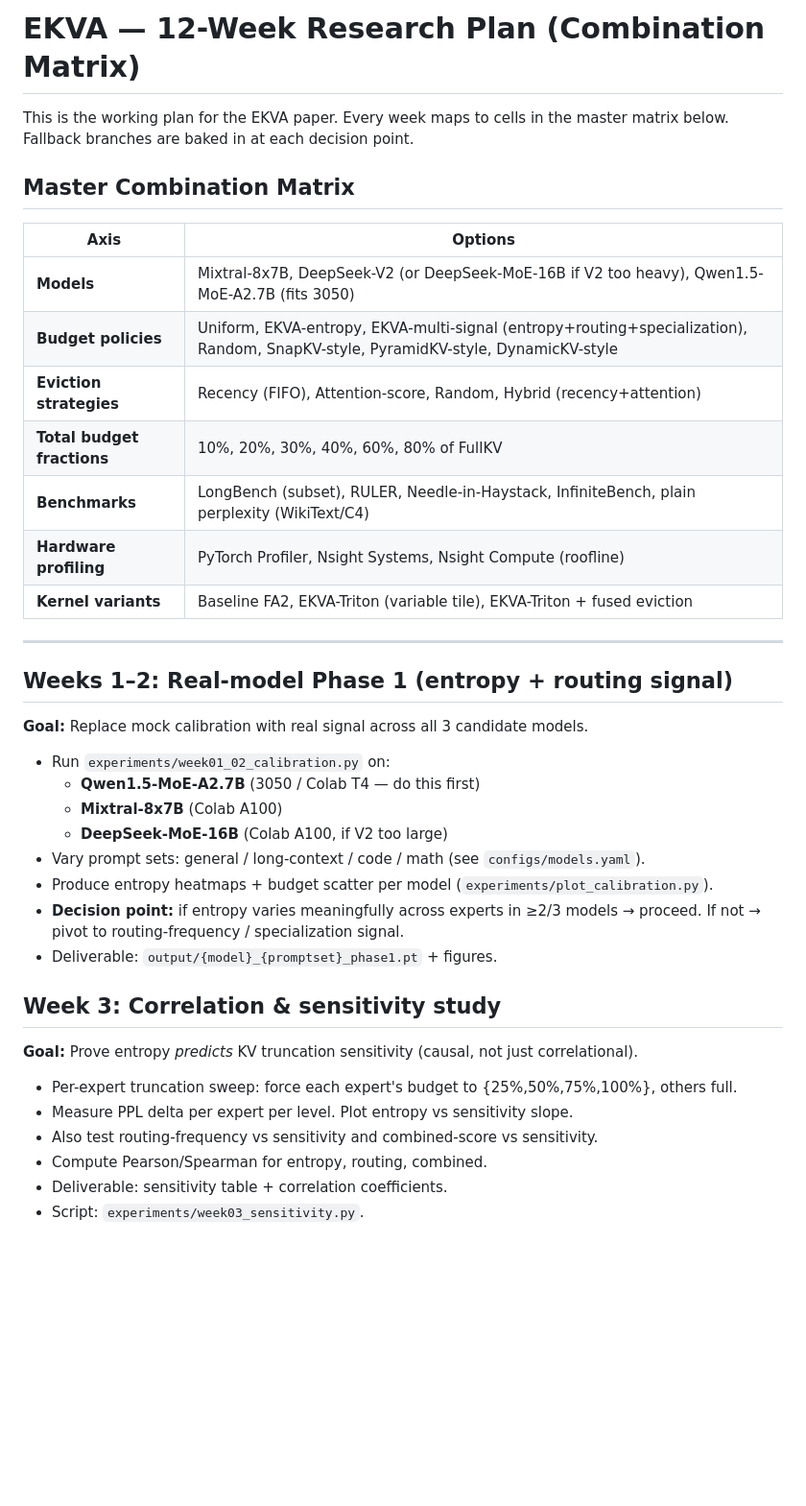
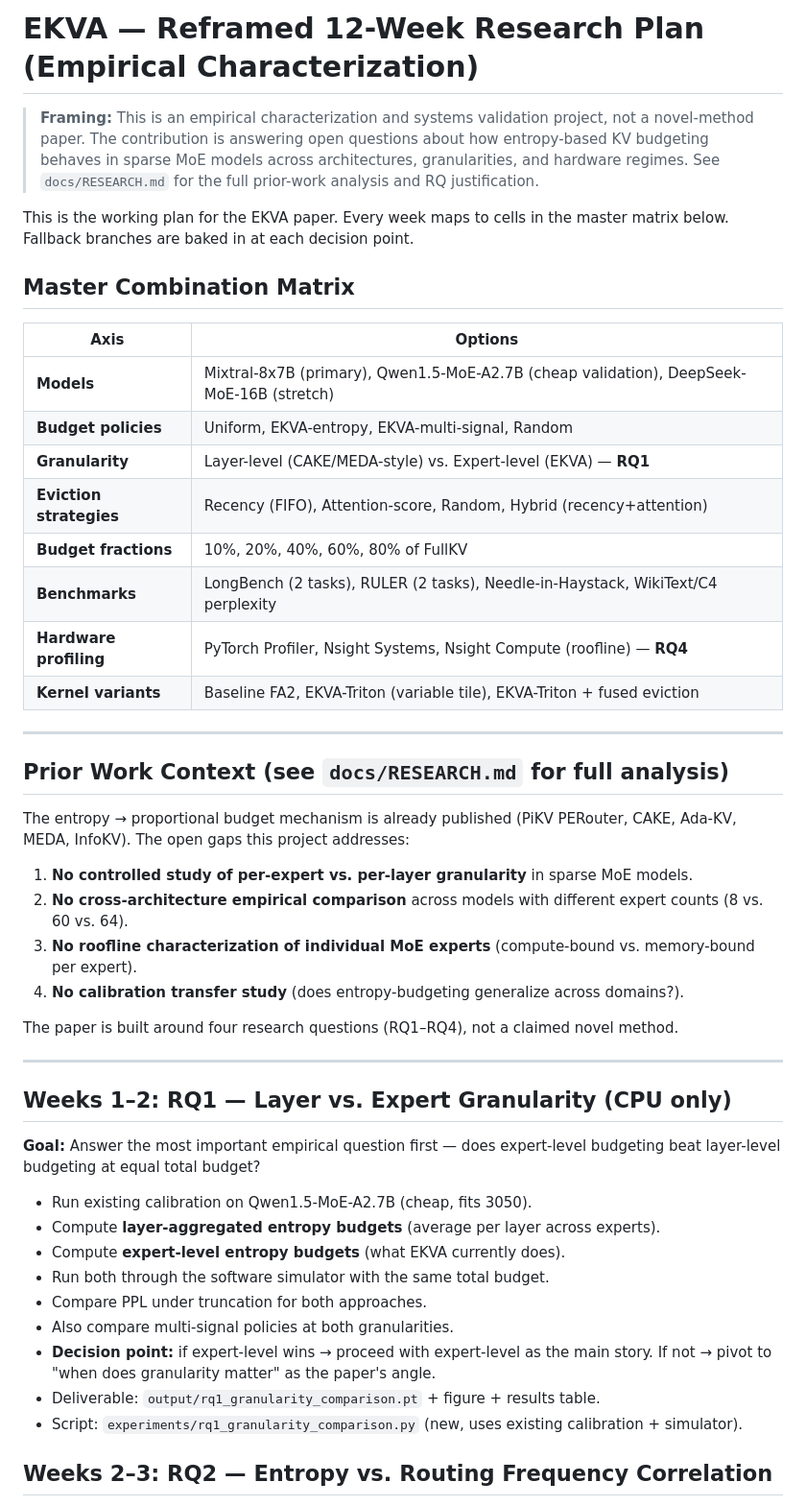
Before and after one commit to GauravPatil2515/EKVA, a Markdown page: PLAN.md, the part around one of its changes. Shown at 96% size. Rendered like a GitHub page; blank space fills up the shorter version.

Commit message:
chore: update implementation plan with two-phase RQ strategy

```diff
--- a/PLAN.md
+++ b/PLAN.md
@@ -1,4 +1,10 @@
-# EKVA — 12-Week Research Plan (Combination Matrix)
+# EKVA — Reframed 12-Week Research Plan (Empirical Characterization)
+
+> **Framing:** This is an empirical characterization and systems validation project,
+> not a novel-method paper. The contribution is answering open questions about how
+> entropy-based KV budgeting behaves in sparse MoE models across architectures,
+> granularities, and hardware regimes. See `docs/RESEARCH.md` for the full
+> prior-work analysis and RQ justification.
 
 This is the working plan for the EKVA paper. Every week maps to cells in the
 master matrix below. Fallback branches are baked in at each decision point.
@@ -7,32 +13,45 @@ master matrix below. Fallback branches are baked in at each decision point.
 
 | Axis | Options |
 |---|---|
-| **Models** | Mixtral-8x7B, DeepSeek-V2 (or DeepSeek-MoE-16B if V2 too heavy), Qwen1.5-MoE-A2.7B (fits 3050) |
-| **Budget policies** | Uniform, EKVA-entropy, EKVA-multi-signal (entropy+routing+specialization), Random, SnapKV-style, PyramidKV-style, DynamicKV-style |
+| **Models** | Mixtral-8x7B (primary), Qwen1.5-MoE-A2.7B (cheap validation), DeepSeek-MoE-16B (stretch) |
+| **Budget policies** | Uniform, EKVA-entropy, EKVA-multi-signal, Random |
+| **Granularity** | Layer-level (CAKE/MEDA-style) vs. Expert-level (EKVA) — **RQ1** |
 | **Eviction strategies** | Recency (FIFO), Attention-score, Random, Hybrid (recency+attention) |
-| **Total budget fractions** | 10%, 20%, 30%, 40%, 60%, 80% of FullKV |
-| **Benchmarks** | LongBench (subset), RULER, Needle-in-Haystack, InfiniteBench, plain perplexity (WikiText/C4) |
-| **Hardware profiling** | PyTorch Profiler, Nsight Systems, Nsight Compute (roofline) |
+| **Budget fractions** | 10%, 20%, 40%, 60%, 80% of FullKV |
+| **Benchmarks** | LongBench (2 tasks), RULER (2 tasks), Needle-in-Haystack, WikiText/C4 perplexity |
+| **Hardware profiling** | PyTorch Profiler, Nsight Systems, Nsight Compute (roofline) — **RQ4** |
 | **Kernel variants** | Baseline FA2, EKVA-Triton (variable tile), EKVA-Triton + fused eviction |
 
 ---
 
-## Weeks 1–2: Real-model Phase 1 (entropy + routing signal)
-**Goal:** Replace mock calibration with real signal across all 3 candidate models.
-- Run `experiments/week01_02_calibration.py` on:
-  - **Qwen1.5-MoE-A2.7B** (3050 / Colab T4 — do this first)
-  - **Mixtral-8x7B** (Colab A100)
-  - **DeepSeek-MoE-16B** (Colab A100, if V2 too large)
-- Vary prompt sets: general / long-context / code / math (see `configs/models.yaml`).
-- Produce entropy heatmaps + budget scatter per model (`experiments/plot_calibration.py`).
-- **Decision point:** if entropy varies meaningfully across experts in ≥2/3 models → proceed. If not → pivot to routing-frequency / specialization signal.
-- Deliverable: `output/{model}_{promptset}_phase1.pt` + figures.
+## Prior Work Context (see `docs/RESEARCH.md` for full analysis)
 
-## Week 3: Correlation & sensitivity study
-**Goal:** Prove entropy *predicts* KV truncation sensitivity (causal, not just correlational).
-- Per-expert truncation sweep: force each expert's budget to {25%,50%,75%,100%}, others full.
-- Measure PPL delta per expert per level. Plot entropy vs sensitivity slope.
-- Also test routing-frequency vs sensitivity and combined-score vs sensitivity.
-- Compute Pearson/Spearman for entropy, routing, combined.
-- Deliverable: sensitivity table + correlation coefficients.
-- Script: `experiments/week03_sensitivity.py`.
+The entropy → proportional budget mechanism is already published (PiKV PERouter,
+CAKE, Ada-KV, MEDA, InfoKV). The open gaps this project addresses:
+
+1. **No controlled study of per-expert vs. per-layer granularity** in sparse MoE models.
+2. **No cross-architecture empirical comparison** across models with different expert counts (8 vs. 60 vs. 64).
+3. **No roofline characterization of individual MoE experts** (compute-bound vs. memory-bound per expert).
+4. **No calibration transfer study** (does entropy-budgeting generalize across domains?).
+
+The paper is built around four research questions (RQ1–RQ4), not a claimed novel method.
+
+---
+
+## Weeks 1–2: RQ1 — Layer vs. Expert Granularity (CPU only)
+
+**Goal:** Answer the most important empirical question first — does expert-level
+budgeting beat layer-level budgeting at equal total budget?
+
+- Run existing calibration on Qwen1.5-MoE-A2.7B (cheap, fits 3050).
+- Compute **layer-aggregated entropy budgets** (average per layer across experts).
+- Compute **expert-level entropy budgets** (what EKVA currently does).
+- Run both through the software simulator with the same total budget.
+- Compare PPL under truncation for both approaches.
+- Also compare multi-signal policies at both granularities.
+- **Decision point:** if expert-level wins → proceed with expert-level as the main story. If not → pivot to "when does granularity matter" as the paper's angle.
+- Deliverable: `output/rq1_granularity_comparison.pt` + figure + results table.
+- Script: `experiments/rq1_granularity_comparison.py` (new, uses existing calibration + simulator).
+
+## Weeks 2–3: RQ2 — Entropy vs. Routing Frequency Correlation
+
```
Also changed, not shown: other parts of PLAN.md (+26 -13 lines).
